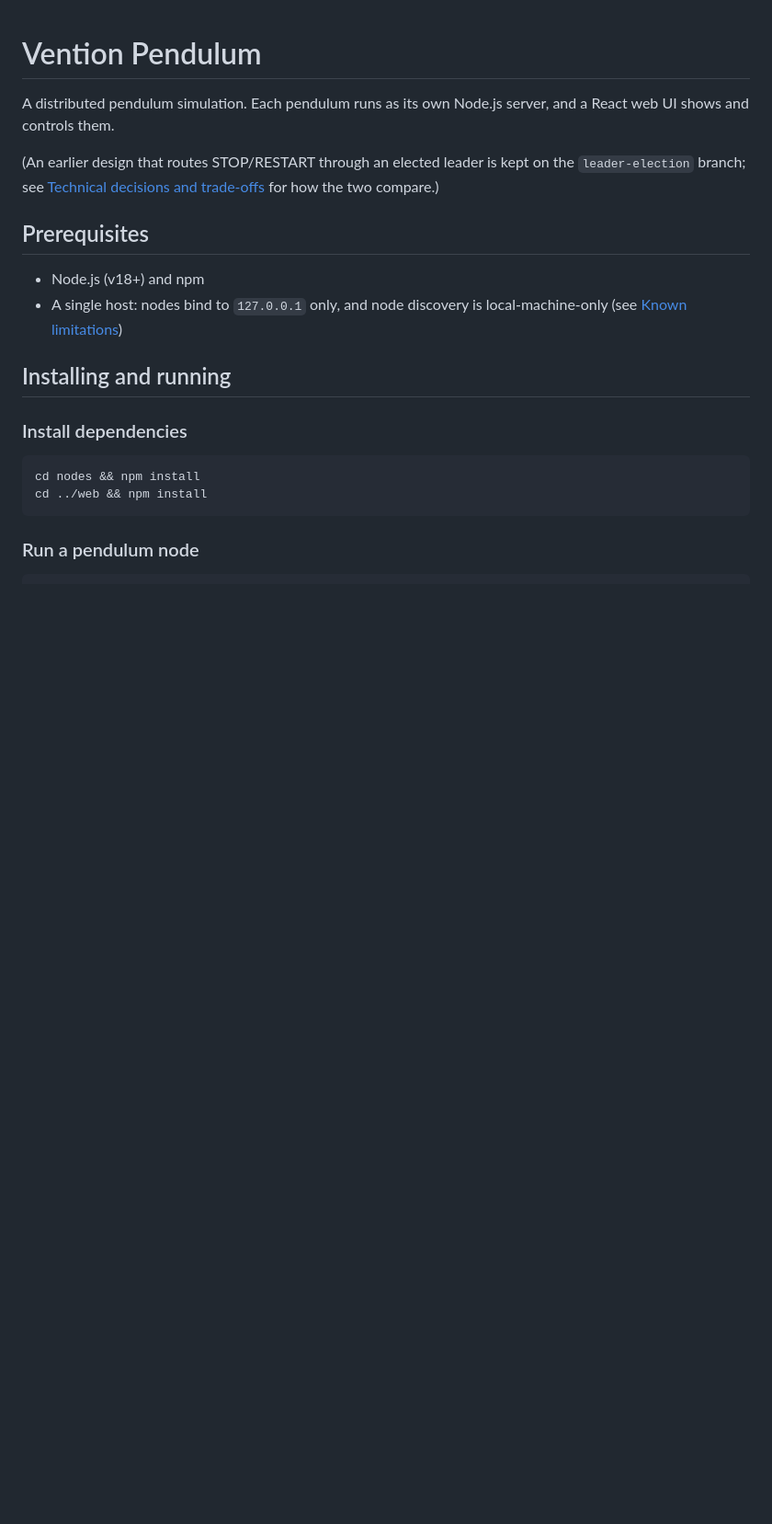
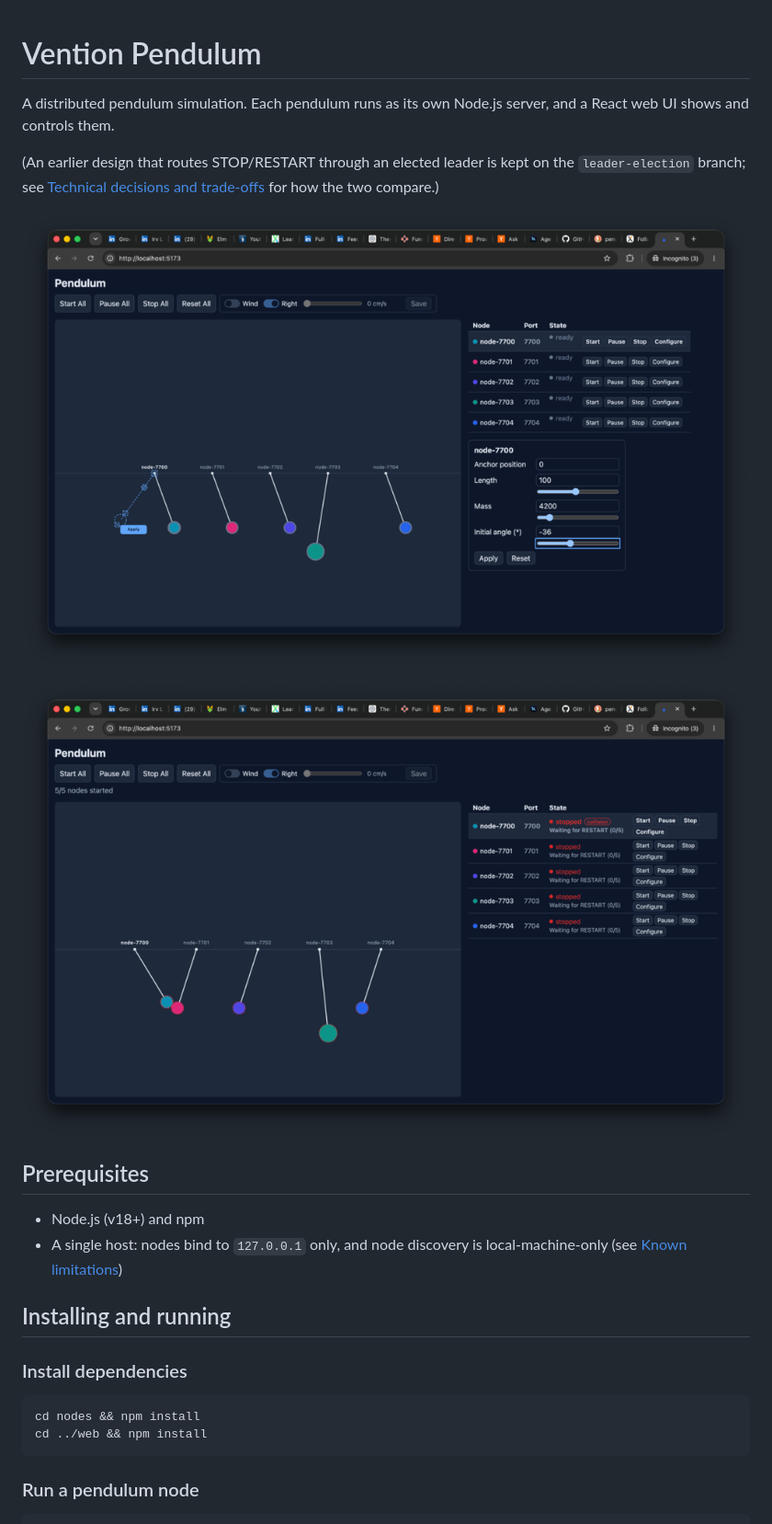
Before and after one commit to brwong/vention-coding-challenge, a Markdown page: README.md, the part around the change. Shown at 92% size. Drawn GitHub-style; pictures changed too: docs/screenshot1.png (added), docs/screenshot2.png (added); blank space fills up the shorter version.

Commit message:
added screenshots

```diff
--- a/README.md
+++ b/README.md
@@ -3,6 +3,10 @@
 A distributed pendulum simulation. Each pendulum runs as its own Node.js server, and a React web UI shows and controls them.
 
 (An earlier design that routes STOP/RESTART through an elected leader is kept on the `leader-election` branch; see [Technical decisions and trade-offs](#technical-decisions-and-trade-offs) for how the two compare.)
+
+![Screenshot of the pendulum web UI](docs/screenshot1.png)
+
+![Screenshot of the pendulum web UI during a collision](docs/screenshot2.png)
 
 ## Prerequisites
 
```
